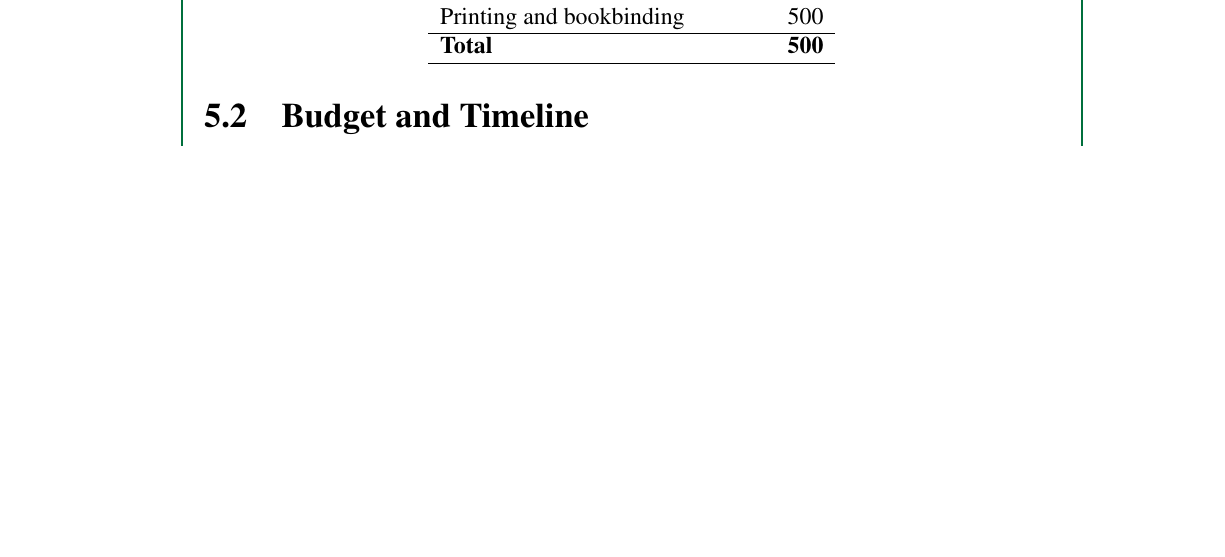
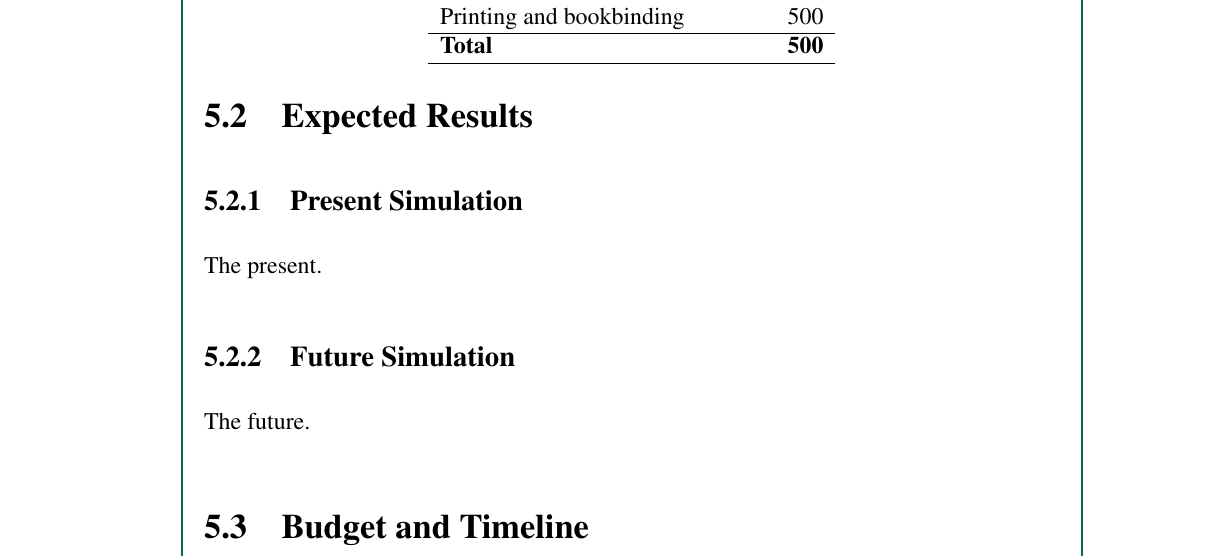
Before and after one commit to ericson-domingo-ug/thesis-latex, a LaTeX thesis (thesis.tex, which reads body/proposal.tex): part of page 34 of 42, cut so that both start at the same text, the shorter picture padded with empty space. Compiled offline with pdfLaTeX.

Commit message:
Add section for expected results

```diff
--- a/body/proposal.tex
+++ b/body/proposal.tex
@@ -69,6 +69,13 @@
 		\label{fig:proposal-sciencegarden-results}
 	\end{figure}
 
+\section{Expected Results}
+	\subsection{Present Simulation}
+		The present.
+
+	\subsection{Future Simulation}
+		The future.
+
 \section{Budget and Timeline}
 
 	Table \ref{tab:budget} shows the budget for this study.
```
